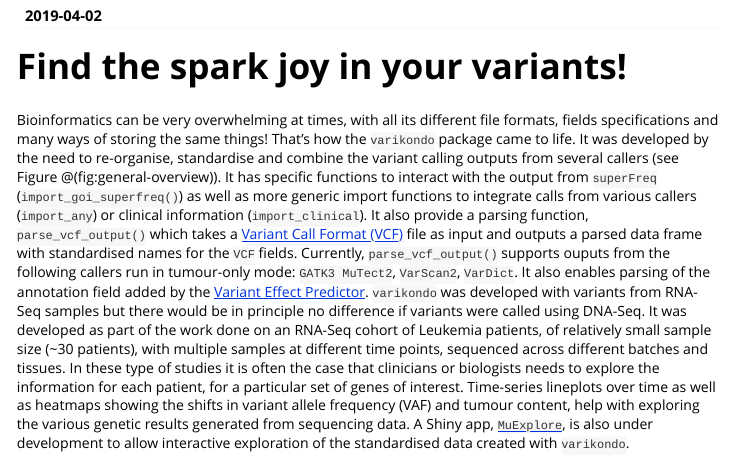
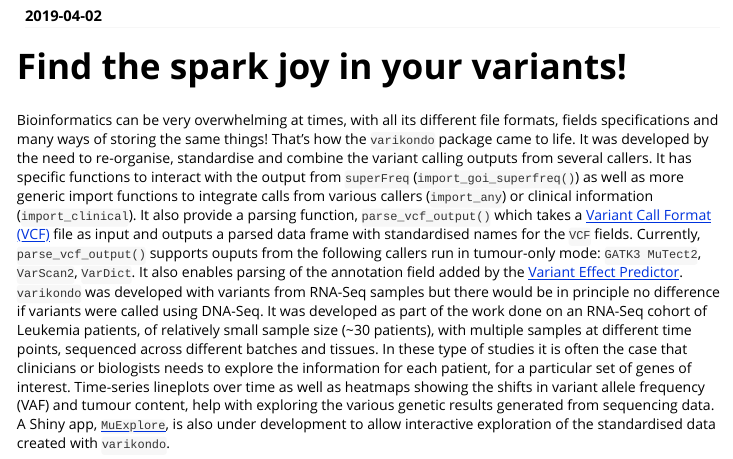
Before and after one commit to annaquaglieri16/varikondo, an R Markdown document (index.Rmd): the page in a window 1100 px wide, from 110 px down. Rendered offline with R 4.5, knitr and Pandoc, with nearby package versions.

Commit message:
built site

```diff
--- a/index.Rmd
+++ b/index.Rmd
@@ -26,7 +26,7 @@ knitr::opts_chunk$set(echo = TRUE,
 # Find the spark joy in your variants!
 
 Bioinformatics can be very overwhelming at times, with all its different file formats, fields specifications and many ways of storing the same things! That's how the `varikondo` package came to life.
-It was developed by the need to re-organise, standardise and combine the variant calling outputs from several callers (see Figure \@(fig:general-overview)). It has specific functions to interact with the output from `superFreq` (`import_goi_superfreq()`) as well as more generic import functions to integrate calls from various callers (`import_any`) or clinical information (`import_clinical`). It also provide a parsing function, `parse_vcf_output()` which takes a [Variant Call Format (VCF)](http://www.internationalgenome.org/wiki/Analysis/Variant%20Call%20Format/vcf-variant-call-format-version-40/) file as input and outputs a parsed data frame with standardised names for the `VCF` fields. Currently, `parse_vcf_output()` supports ouputs from the following callers run in tumour-only mode: `GATK3 MuTect2`, `VarScan2`, `VarDict`. It also enables parsing of the annotation field added by the [Variant Effect Predictor](https://asia.ensembl.org/info/docs/tools/vep/index.html). `varikondo` was developed with variants from RNA-Seq samples but there would be in principle no difference if variants were called using DNA-Seq.
+It was developed by the need to re-organise, standardise and combine the variant calling outputs from several callers. It has specific functions to interact with the output from `superFreq` (`import_goi_superfreq()`) as well as more generic import functions to integrate calls from various callers (`import_any`) or clinical information (`import_clinical`). It also provide a parsing function, `parse_vcf_output()` which takes a [Variant Call Format (VCF)](http://www.internationalgenome.org/wiki/Analysis/Variant%20Call%20Format/vcf-variant-call-format-version-40/) file as input and outputs a parsed data frame with standardised names for the `VCF` fields. Currently, `parse_vcf_output()` supports ouputs from the following callers run in tumour-only mode: `GATK3 MuTect2`, `VarScan2`, `VarDict`. It also enables parsing of the annotation field added by the [Variant Effect Predictor](https://asia.ensembl.org/info/docs/tools/vep/index.html). `varikondo` was developed with variants from RNA-Seq samples but there would be in principle no difference if variants were called using DNA-Seq.
 It was developed as part of the work done on an RNA-Seq cohort of Leukemia patients, of relatively small sample size (~30 patients), with multiple samples at different time points, sequenced across different batches and tissues. In these type of studies it is often the case that clinicians or biologists needs to explore the information for each patient, for a particular set of genes of interest. Time-series lineplots over time as well as heatmaps showing the shifts in variant allele frequency (VAF) and tumour content, help with exploring the various genetic results generated from sequencing data. A Shiny app, [`MuExplore`](https://github.com/annaquaglieri16/mutexplore), is also under development to allow interactive exploration of the standardised data created with `varikondo`.
 
 ## Variant calling: a multidude of output types
```
Also changed, not shown: index.Rmd (1 more changed lines), 1 other file.
